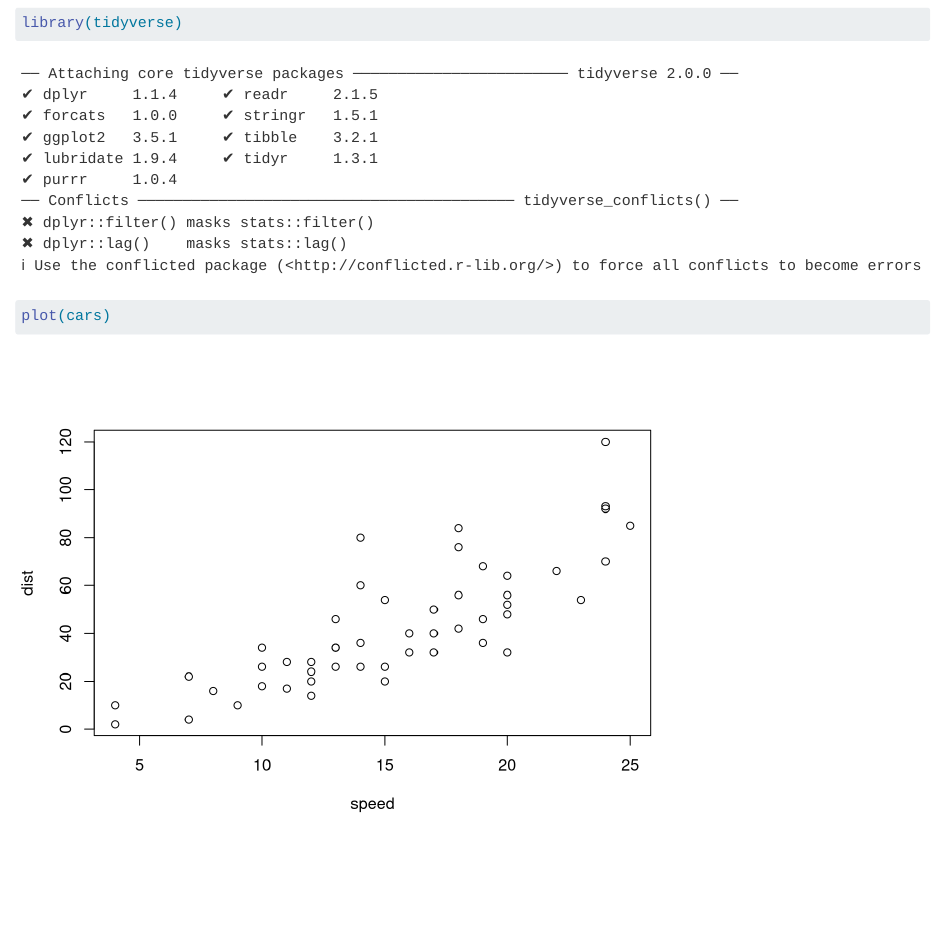
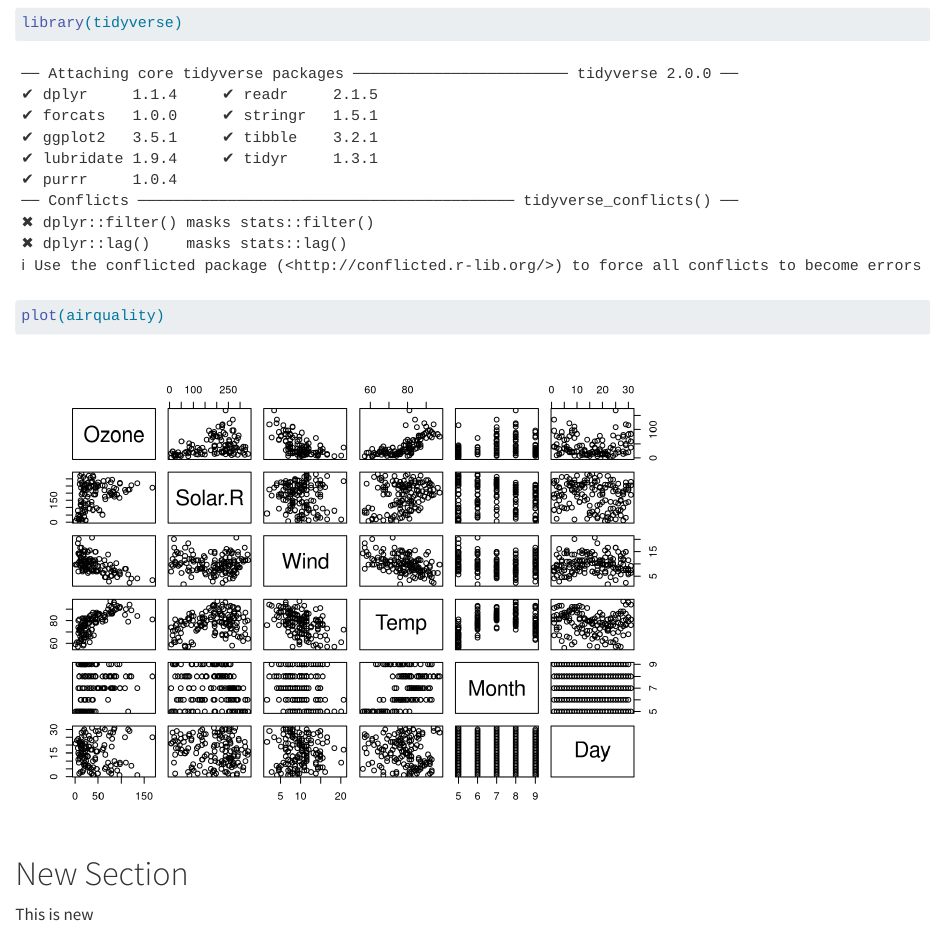
Before and after one commit to Raodityaaa/tester, a Quarto document (tester.qmd): the page in a window 1100 px wide, from 150 px down. Rendered offline with R 4.5, knitr and Pandoc in place of Quarto, with nearby package versions.

Commit message:
changes for the conflict

````diff
--- a/tester.qmd
+++ b/tester.qmd
@@ -9,5 +9,9 @@ Exams are sometimes not so bad
 
 ```{r}
 library(tidyverse)
-plot(cars)
+plot(airquality)
 ```
+
+# New Section
+
+This is new
````
